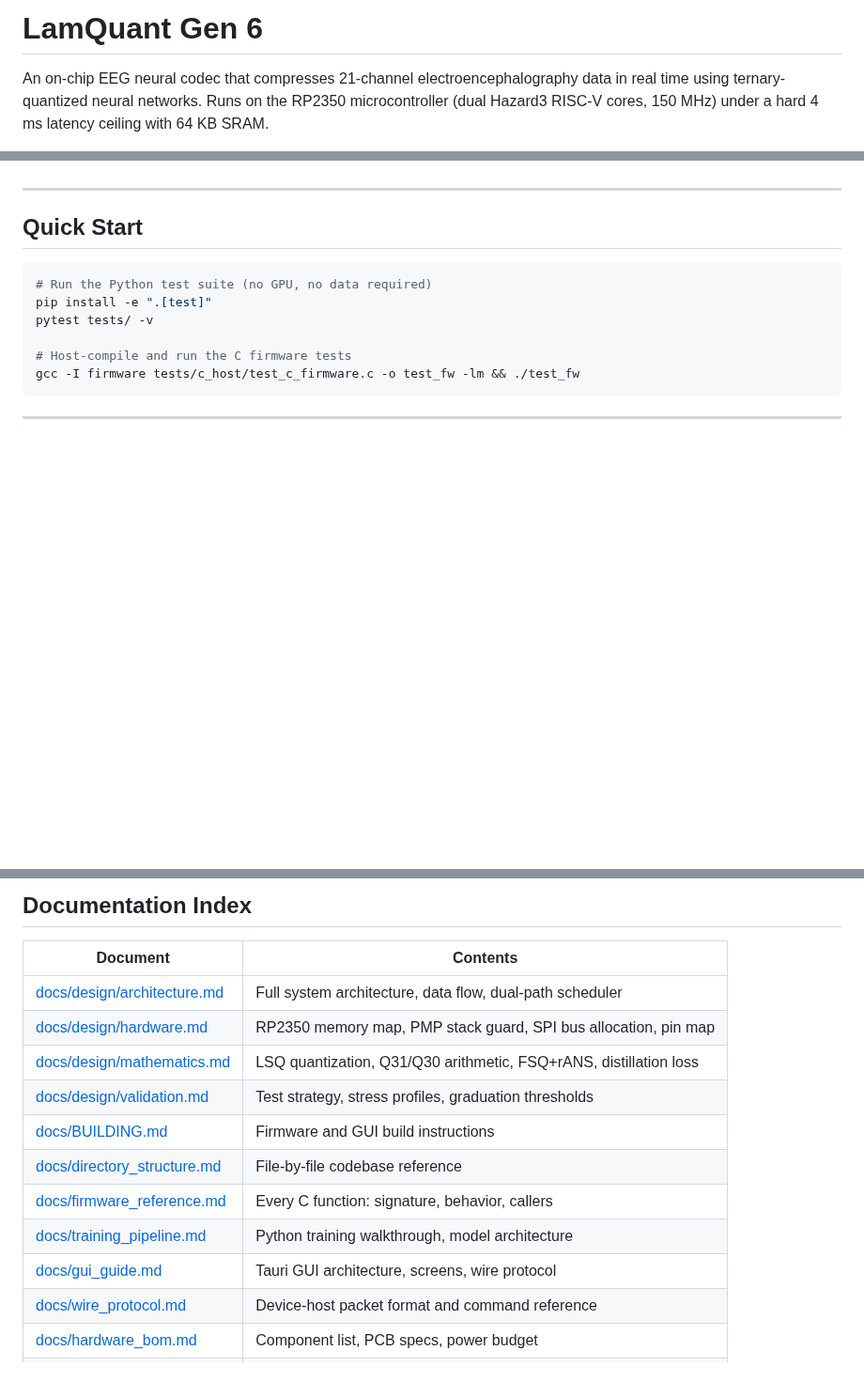
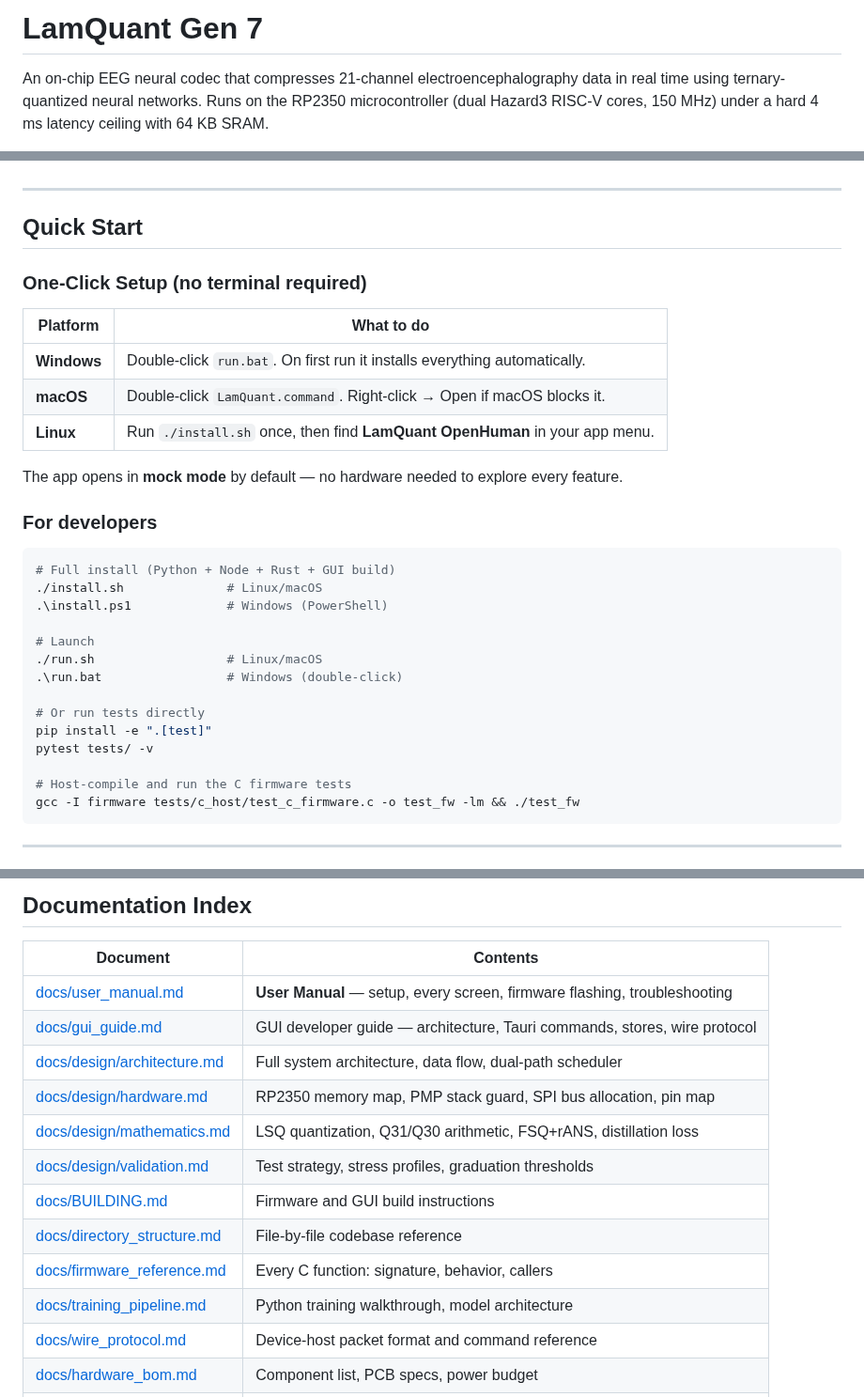
Before and after one commit to Quitetall/LamQuant-Lossless, a Markdown page: README.md, 3 parts joined by grey strips. Shown at 94% size. Drawn GitHub-style; blank space fills up the shorter version.

````diff
--- a/README.md
+++ b/README.md
@@ -1,4 +1,4 @@
-# LamQuant Gen 6
+# LamQuant Gen 7
 
 An on-chip EEG neural codec that compresses 21-channel electroencephalography data in real time using ternary-quantized neural networks. Runs on the RP2350 microcontroller (dual Hazard3 RISC-V cores, 150 MHz) under a hard 4 ms latency ceiling with 64 KB SRAM.
 
@@ -24,8 +24,28 @@ An on-chip EEG neural codec that compresses 21-channel electroencephalography da
 
 ## Quick Start
 
+### One-Click Setup (no terminal required)
+
+| Platform | What to do |
+|----------|-----------|
+| **Windows** | Double-click `run.bat`. On first run it installs everything automatically. |
+| **macOS** | Double-click `LamQuant.command`. Right-click → Open if macOS blocks it. |
+| **Linux** | Run `./install.sh` once, then find **LamQuant OpenHuman** in your app menu. |
+
+The app opens in **mock mode** by default — no hardware needed to explore every feature.
+
+### For developers
+
 ```bash
-# Run the Python test suite (no GPU, no data required)
+# Full install (Python + Node + Rust + GUI build)
+./install.sh              # Linux/macOS
+.\install.ps1             # Windows (PowerShell)
+
+# Launch
+./run.sh                  # Linux/macOS
+.\run.bat                 # Windows (double-click)
+
+# Or run tests directly
 pip install -e ".[test]"
 pytest tests/ -v
 
@@ -310,6 +353,8 @@ See [docs/design/validation.md](docs/design/validation.md) for the full test str
 
 | Document | Contents |
 |----------|----------|
+| [docs/user_manual.md](docs/user_manual.md) | **User Manual** — setup, every screen, firmware flashing, troubleshooting |
+| [docs/gui_guide.md](docs/gui_guide.md) | GUI developer guide — architecture, Tauri commands, stores, wire protocol |
 | [docs/design/architecture.md](docs/design/architecture.md) | Full system architecture, data flow, dual-path scheduler |
 | [docs/design/hardware.md](docs/design/hardware.md) | RP2350 memory map, PMP stack guard, SPI bus allocation, pin map |
 | [docs/design/mathematics.md](docs/design/mathematics.md) | LSQ quantization, Q31/Q30 arithmetic, FSQ+rANS, distillation loss |
@@ -318,7 +363,6 @@ See [docs/design/validation.md](docs/design/validation.md) for the full test str
 | [docs/directory_structure.md](docs/directory_structure.md) | File-by-file codebase reference |
 | [docs/firmware_reference.md](docs/firmware_reference.md) | Every C function: signature, behavior, callers |
 | [docs/training_pipeline.md](docs/training_pipeline.md) | Python training walkthrough, model architecture |
-| [docs/gui_guide.md](docs/gui_guide.md) | Tauri GUI architecture, screens, wire protocol |
 | [docs/wire_protocol.md](docs/wire_protocol.md) | Device-host packet format and command reference |
 | [docs/hardware_bom.md](docs/hardware_bom.md) | Component list, PCB specs, power budget |
 | [SAFETY.md](SAFETY.md) | Regulatory disclaimer, F1 fragility defense |
````
Also changed, not shown: other parts of README.md (+43 -20 lines).
